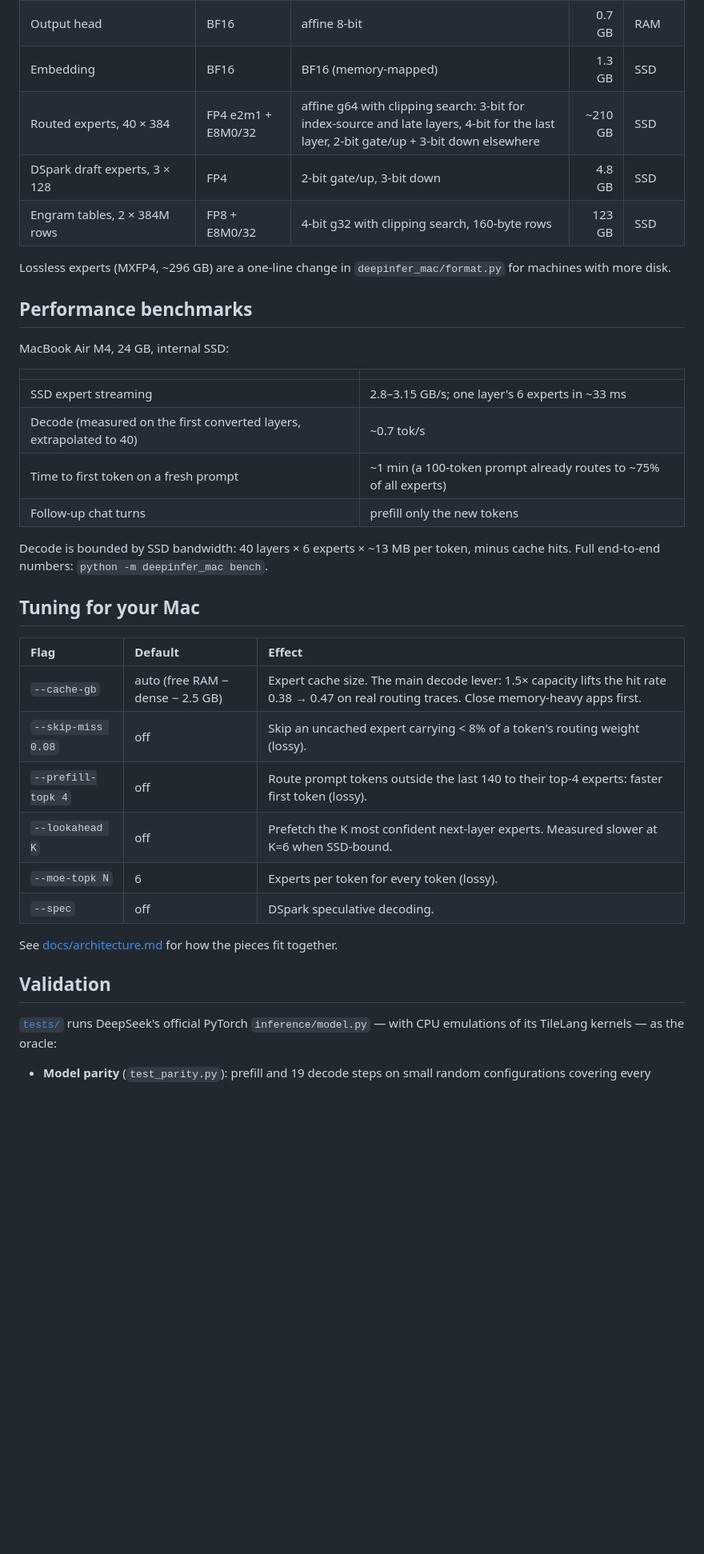
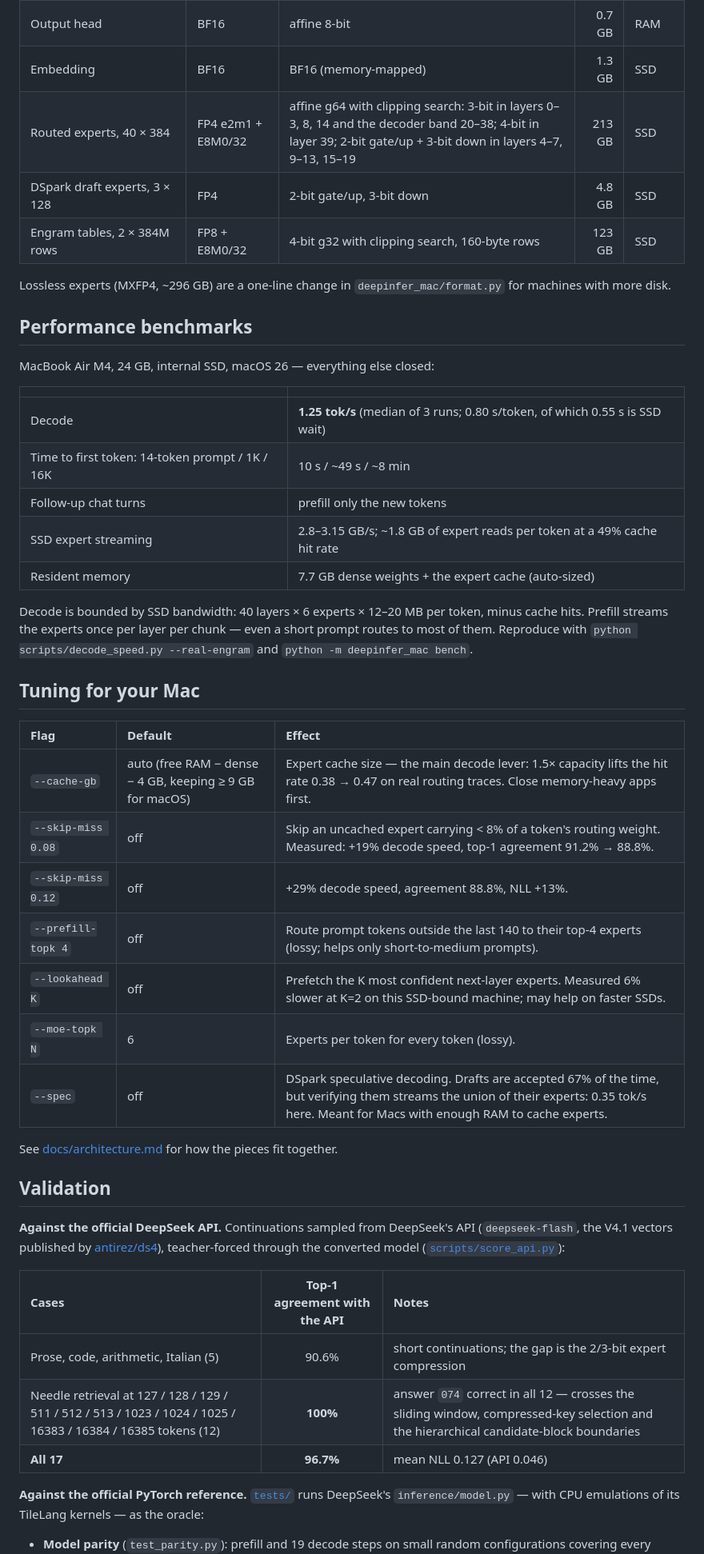
Before and after one commit to haoruilee/DeepInfer-Mac, a Markdown page: README.md, the part around one of its changes. Shown at 80% size. Drawn GitHub-style; blank space fills up the shorter version.

Commit message:
README (en/zh): final measured performance, official-API validation, real transcript, measured tuning trade-offs

```diff
--- a/README.md
+++ b/README.md
@@ -130,7 +148,7 @@ clients see the same API as DeepSeek's. See [examples/openai_client.py](examples
 | Dense: attention, shared experts, gates, mHC, Engram projections | FP8 e4m3, 32×32 E8M0 | MLX **mxfp8**, bit-exact | 7.7 GB | RAM |
 | Output head | BF16 | affine 8-bit | 0.7 GB | RAM |
 | Embedding | BF16 | BF16 (memory-mapped) | 1.3 GB | SSD |
-| Routed experts, 40 × 384 | FP4 e2m1 + E8M0/32 | affine g64 with clipping search: 3-bit for index-source and late layers, 4-bit for the last layer, 2-bit gate/up + 3-bit down elsewhere | ~210 GB | SSD |
+| Routed experts, 40 × 384 | FP4 e2m1 + E8M0/32 | affine g64 with clipping search: 3-bit in layers 0–3, 8, 14 and the decoder band 20–38; 4-bit in layer 39; 2-bit gate/up + 3-bit down in layers 4–7, 9–13, 15–19 | 213 GB | SSD |
 | DSpark draft experts, 3 × 128 | FP4 | 2-bit gate/up, 3-bit down | 4.8 GB | SSD |
 | Engram tables, 2 × 384M rows | FP8 + E8M0/32 | 4-bit g32 with clipping search, 160-byte rows | 123 GB | SSD |
 
@@ -138,35 +156,48 @@ Lossless experts (MXFP4, ~296 GB) are a one-line change in `deepinfer_mac/format
 
 ## Performance benchmarks
 
-MacBook Air M4, 24 GB, internal SSD:
+MacBook Air M4, 24 GB, internal SSD, macOS 26 — everything else closed:
 
 | | |
 | :--- | :--- |
-| SSD expert streaming | 2.8–3.15 GB/s; one layer's 6 experts in ~33 ms |
-| Decode (measured on the first converted layers, extrapolated to 40) | ~0.7 tok/s |
-| Time to first token on a fresh prompt | ~1 min (a 100-token prompt already routes to ~75% of all experts) |
+| Decode | **1.25 tok/s** (median of 3 runs; 0.80 s/token, of which 0.55 s is SSD wait) |
+| Time to first token: 14-token prompt / 1K / 16K | 10 s / ~49 s / ~8 min |
 | Follow-up chat turns | prefill only the new tokens |
+| SSD expert streaming | 2.8–3.15 GB/s; ~1.8 GB of expert reads per token at a 49% cache hit rate |
+| Resident memory | 7.7 GB dense weights + the expert cache (auto-sized) |
 
-Decode is bounded by SSD bandwidth: 40 layers × 6 experts × ~13 MB per token, minus cache hits. Full
-end-to-end numbers: `python -m deepinfer_mac bench`.
+Decode is bounded by SSD bandwidth: 40 layers × 6 experts × 12–20 MB per token, minus cache hits.
+Prefill streams the experts once per layer per chunk — even a short prompt routes to most of them.
+Reproduce with `python scripts/decode_speed.py --real-engram` and `python -m deepinfer_mac bench`.
 
 ## Tuning for your Mac
 
 | Flag | Default | Effect |
 | :--- | :--- | :--- |
-| `--cache-gb` | auto (free RAM − dense − 2.5 GB) | Expert cache size. The main decode lever: 1.5× capacity lifts the hit rate 0.38 → 0.47 on real routing traces. Close memory-heavy apps first. |
-| `--skip-miss 0.08` | off | Skip an uncached expert carrying < 8% of a token's routing weight (lossy). |
-| `--prefill-topk 4` | off | Route prompt tokens outside the last 140 to their top-4 experts: faster first token (lossy). |
-| `--lookahead K` | off | Prefetch the K most confident next-layer experts. Measured slower at K=6 when SSD-bound. |
+| `--cache-gb` | auto (free RAM − dense − 4 GB, keeping ≥ 9 GB for macOS) | Expert cache size — the main decode lever: 1.5× capacity lifts the hit rate 0.38 → 0.47 on real routing traces. Close memory-heavy apps first. |
+| `--skip-miss 0.08` | off | Skip an uncached expert carrying < 8% of a token's routing weight. Measured: +19% decode speed, top-1 agreement 91.2% → 88.8%. |
+| `--skip-miss 0.12` | off | +29% decode speed, agreement 88.8%, NLL +13%. |
+| `--prefill-topk 4` | off | Route prompt tokens outside the last 140 to their top-4 experts (lossy; helps only short-to-medium prompts). |
+| `--lookahead K` | off | Prefetch the K most confident next-layer experts. Measured 6% slower at K=2 on this SSD-bound machine; may help on faster SSDs. |
 | `--moe-topk N` | 6 | Experts per token for every token (lossy). |
-| `--spec` | off | DSpark speculative decoding. |
+| `--spec` | off | DSpark speculative decoding. Drafts are accepted 67% of the time, but verifying them streams the union of their experts: 0.35 tok/s here. Meant for Macs with enough RAM to cache experts. |
 
 See [docs/architecture.md](docs/architecture.md) for how the pieces fit together.
 
 ## Validation
 
-[`tests/`](tests) runs DeepSeek's official PyTorch `inference/model.py` — with CPU emulations of its
-TileLang kernels — as the oracle:
+**Against the official DeepSeek API.** Continuations sampled from DeepSeek's API (`deepseek-flash`,
+the V4.1 vectors published by [antirez/ds4](https://github.com/antirez/ds4)), teacher-forced through
+the converted model ([`scripts/score_api.py`](scripts/score_api.py)):
+
+| Cases | Top-1 agreement with the API | Notes |
+| :--- | :---: | :--- |
+| Prose, code, arithmetic, Italian (5) | 90.6% | short continuations; the gap is the 2/3-bit expert compression |
+| Needle retrieval at 127 / 128 / 129 / 511 / 512 / 513 / 1023 / 1024 / 1025 / 16383 / 16384 / 16385 tokens (12) | **100%** | answer `074` correct in all 12 — crosses the sliding window, compressed-key selection and the hierarchical candidate-block boundaries |
+| **All 17** | **96.7%** | mean NLL 0.127 (API 0.046) |
+
+**Against the official PyTorch reference.** [`tests/`](tests) runs DeepSeek's `inference/model.py` —
+with CPU emulations of its TileLang kernels — as the oracle:
 
 - **Model parity** (`test_parity.py`): prefill and 19 decode steps on small random configurations
   covering every mechanism. With activation rounding disabled on both sides, median logit cosine
```
Also changed, not shown: other parts of README.md (+27 -7 lines), README_zh.md (+47 -17 lines).
